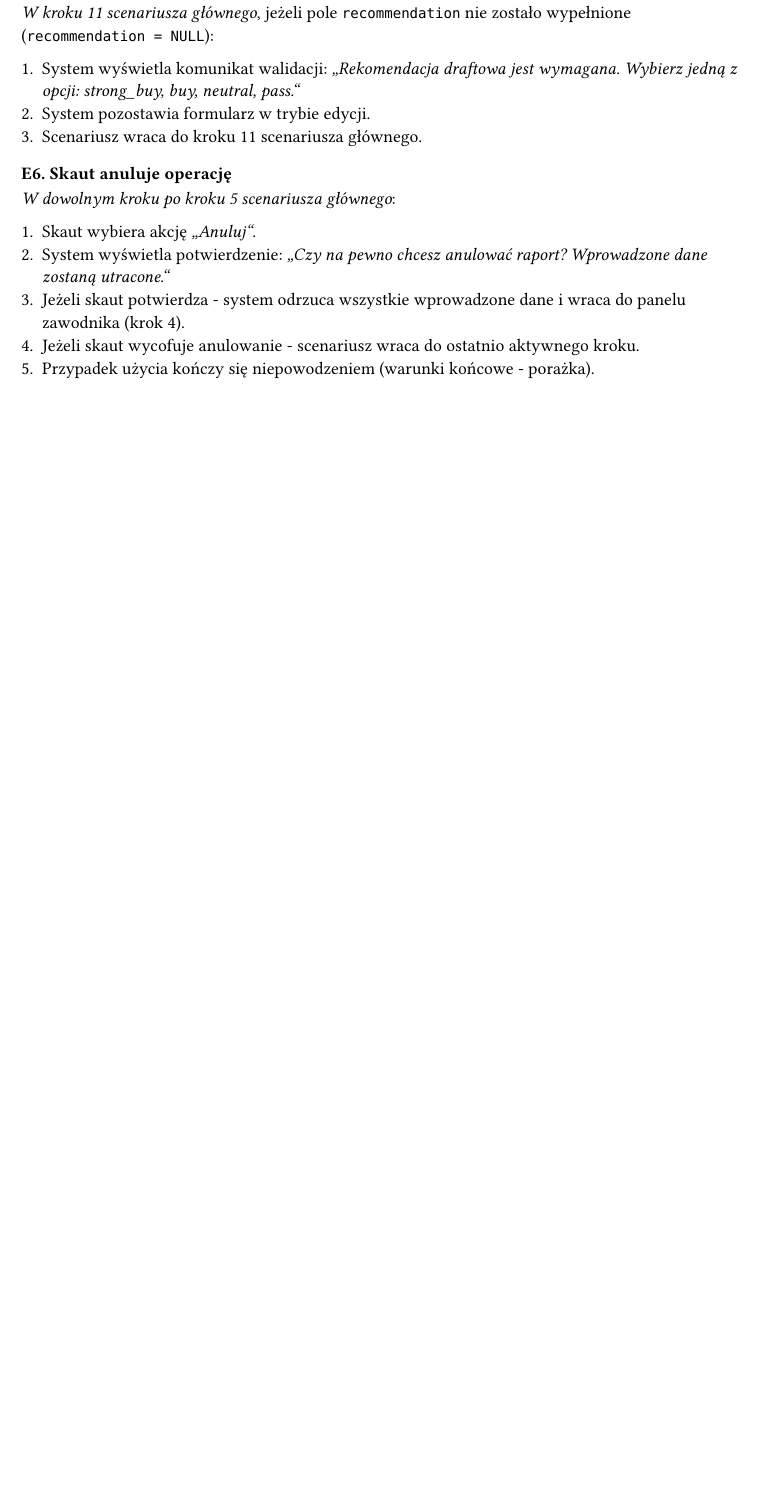
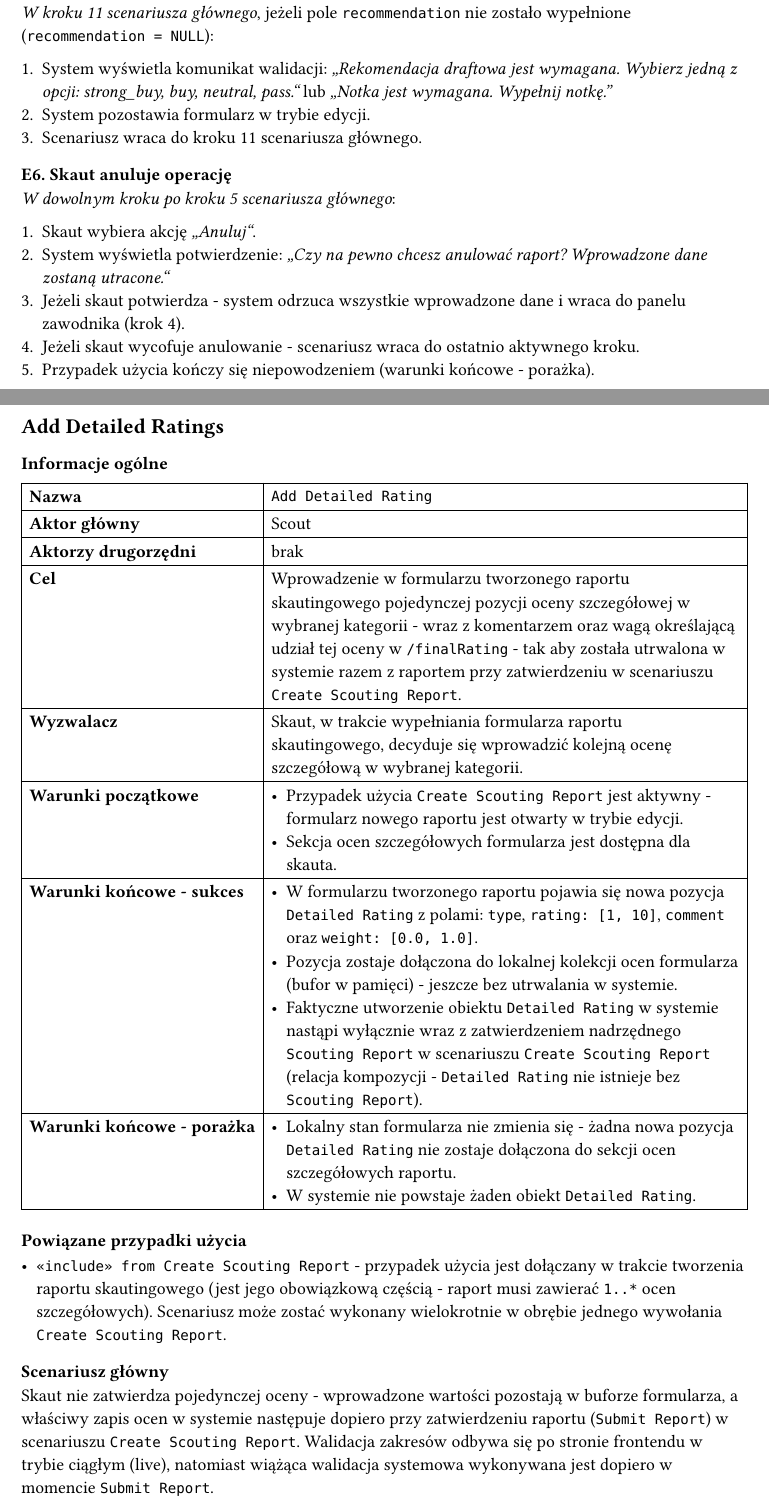
Before and after one commit to fibetus/ScoutForce, a Typst document (docs/mas-dokumentacja/contents/07-scenariusz-przypadku-uzycia.typ): part of page 3 of 3 before the commit and two parts of pages 3 and 4 of 5 after it, the two joined at a grey line, cut so that both start at the same text, the shorter picture padded with empty space. Compiled offline with Typst 0.15.

Commit message:
add: detailed rating scenerio and ad, scouting report ad

```diff
--- a/docs/mas-dokumentacja/contents/07-scenariusz-przypadku-uzycia.typ
+++ b/docs/mas-dokumentacja/contents/07-scenariusz-przypadku-uzycia.typ
@@ -112,23 +113,23 @@ _W kroku 13 scenariusza głównego_, podczas walidacji:
 + System pozostawia formularz w trybie edycji.
 + Scenariusz wraca do kroku 8 scenariusza głównego (w celu korekty wag).
 
-=== E4. Wartość oceny lub wagi poza dopuszczalnym zakresem
+==== E4. Wartość oceny lub wagi poza dopuszczalnym zakresem, brak komentarza
 
 _W kroku 8 scenariusza głównego_, podczas wprowadzania pojedynczej oceny szczegółowej, jeżeli  niespełnione warunki: `rating: [1, 10]` lub `weight: [0.0, 1.0]`:
 
-+ System wyświetla komunikat walidacji pola: _„Ocena musi mieścić się w zakresie 1–10. Waga musi mieścić się w zakresie 0.0–1.0."_
++ System wyświetla komunikat walidacji pola: _„Ocena musi mieścić się w zakresie 1–10. Waga musi mieścić się w zakresie 0.0–1.0."_ lub _„Ocena musi mieć komentarz."_
 + System uniemożliwia dodanie nieprawidłowej oceny do raportu.
 + Skaut koryguje wartość - scenariusz pozostaje w kroku 8.
 
-=== E5. Brak wybranej rekomendacji draftowej
+==== E5. Brak wybranej rekomendacji draftowej, brak notki
 
 _W kroku 11 scenariusza głównego_, jeżeli pole `recommendation` nie zostało wypełnione (`recommendation = NULL`):
 
-+ System wyświetla komunikat walidacji: _„Rekomendacja draftowa jest wymagana. Wybierz jedną z opcji: strong_buy, buy, neutral, pass."_
++ System wyświetla komunikat walidacji: _„Rekomendacja draftowa jest wymagana. Wybierz jedną z opcji: strong_buy, buy, neutral, pass."_ lub _„Notka jest wymagana. Wypełnij notkę."_
 + System pozostawia formularz w trybie edycji.
 + Scenariusz wraca do kroku 11 scenariusza głównego.
 
-=== E6. Skaut anuluje operację
+==== E6. Skaut anuluje operację
 
 _W dowolnym kroku po kroku 5 scenariusza głównego_:
 
@@ -137,3 +138,58 @@ _W dowolnym kroku po kroku 5 scenariusza głównego_:
 + Jeżeli skaut potwierdza - system odrzuca wszystkie wprowadzone dane i wraca do panelu zawodnika (krok 4).
 + Jeżeli skaut wycofuje anulowanie - scenariusz wraca do ostatnio aktywnego kroku.
 + Przypadek użycia kończy się niepowodzeniem (warunki końcowe - porażka).
+
+
+#pagebreak()
+
+== Add Detailed Ratings
+
+=== Informacje ogólne
+
+#table(
+  columns: (auto, 1fr),
+  align: (left, left),
+  stroke: 0.5pt,
+
+  [*Nazwa*],
+  [`Add Detailed Rating`],
+
+  [*Aktor główny*],
+  [Scout],
+
+  [*Aktorzy drugorzędni*],
+  [brak],
+
+  [*Cel*],
+  [Wprowadzenie w formularzu tworzonego raportu skautingowego pojedynczej pozycji oceny szczegółowej w wybranej kategorii - wraz z komentarzem oraz wagą określającą udział tej oceny w `/finalRating` - tak aby została utrwalona w systemie razem z raportem przy zatwierdzeniu w scenariuszu `Create Scouting Report`.],
+
+  [*Wyzwalacz*],
+  [Skaut, w trakcie wypełniania formularza raportu skautingowego, decyduje się wprowadzić kolejną ocenę szczegółową w wybranej kategorii.],
+
+  [*Warunki początkowe*],
+  [
+    - Przypadek użycia `Create Scouting Report` jest aktywny - formularz nowego raportu jest otwarty w trybie edycji.
+    - Sekcja ocen szczegółowych formularza jest dostępna dla skauta.
+  ],
+
+  [*Warunki końcowe - sukces*],
+  [
+    - W formularzu tworzonego raportu pojawia się nowa pozycja `Detailed Rating` z polami: `type`, `rating: [1, 10]`, `comment` oraz `weight: [0.0, 1.0]`.
+    - Pozycja zostaje dołączona do lokalnej kolekcji ocen formularza (bufor w pamięci) - jeszcze bez utrwalania w systemie.
+    - Faktyczne utworzenie obiektu `Detailed Rating` w systemie nastąpi wyłącznie wraz z zatwierdzeniem nadrzędnego `Scouting Report` w scenariuszu `Create Scouting Report` (relacja kompozycji - `Detailed Rating` nie istnieje bez `Scouting Report`).
+  ],
+
+  [*Warunki końcowe - porażka*],
+  [
+    - Lokalny stan formularza nie zmienia się - żadna nowa pozycja `Detailed Rating` nie zostaje dołączona do sekcji ocen szczegółowych raportu.
+    - W systemie nie powstaje żaden obiekt `Detailed Rating`.
+  ],
+)
+
+=== Powiązane przypadki użycia
+
+- `«include» from Create Scouting Report` - przypadek użycia jest dołączany w trakcie tworzenia raportu skautingowego (jest jego obowiązkową częścią - raport musi zawierać `1..*` ocen szczegółowych). Scenariusz może zostać wykonany wielokrotnie w obrębie jednego wywołania `Create Scouting Report`.
+
+=== Scenariusz główny
+
+Skaut nie zatwierdza pojedynczej oceny - wprowadzone wartości pozostają w buforze formularza, a właściwy zapis ocen w systemie następuje dopiero przy zatwierdzeniu raportu (`Submit Report`) w scenariuszu `Create Scouting Report`. Walidacja zakresów odbywa się po stronie frontendu w trybie ciągłym (live), natomiast wiążąca walidacja systemowa wykonywana jest dopiero w momencie `Submit Report`.
```
Also changed, not shown: docs/mas-dokumentacja/contents/08-diagram-aktywnosci.typ (+13 -7 lines), docs/mas-dokumentacja/assets/ScoutForce_ad_det_rat.svg (added), docs/mas-dokumentacja/assets/ScoutForce_ad_sco_rep.svg (added), docs/mas-dokumentacja/contents/07-scenariusz-przypadku-uzycia.typ (55 more changed lines).
